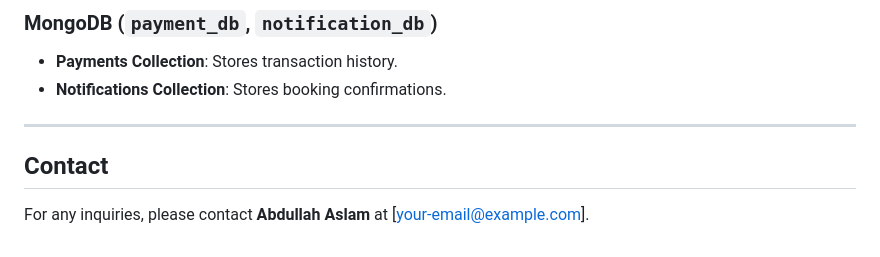
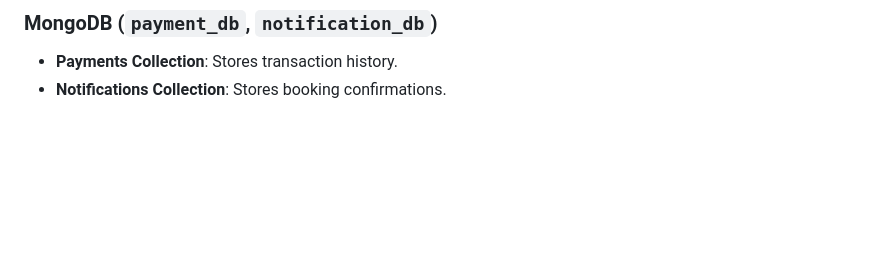
Before and after one commit to AbdullahAslam1207/CS4067-Assgt-EventBooking-i220784-Abdullah-Aslam, a Markdown page: README.md, the part around one of its changes. GitHub-like rendering; blank space fills up the shorter version.

```diff
--- a/README.md
+++ b/README.md
@@ -114,7 +110,3 @@ The Event Booking System is a microservices-based application designed to stream
 ### MongoDB (`payment_db`, `notification_db`)
 - **Payments Collection**: Stores transaction history.
 - **Notifications Collection**: Stores booking confirmations.
-
----
-## Contact
-For any inquiries, please contact **Abdullah Aslam** at [your-email@example.com].
```
Also changed, not shown: other parts of README.md (+0 -4 lines).
